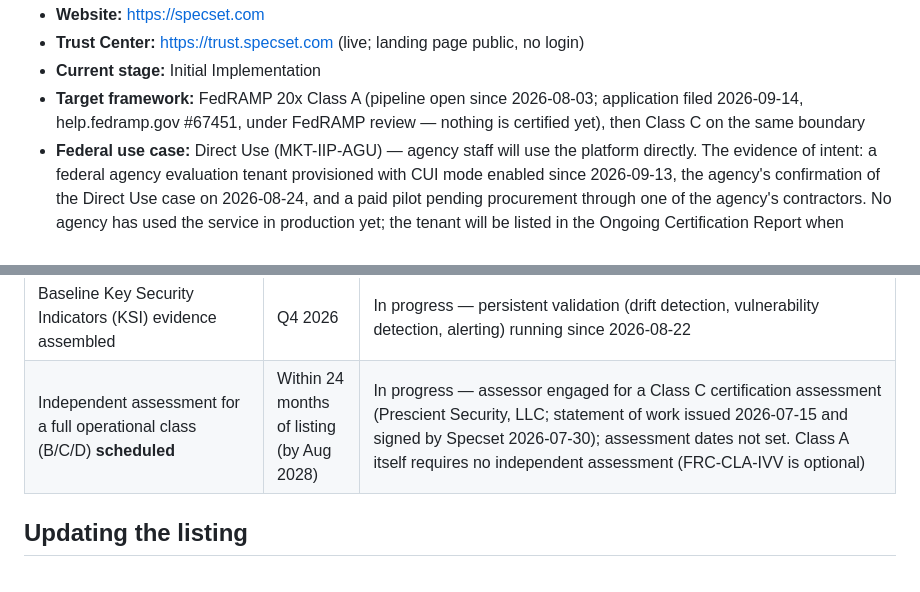
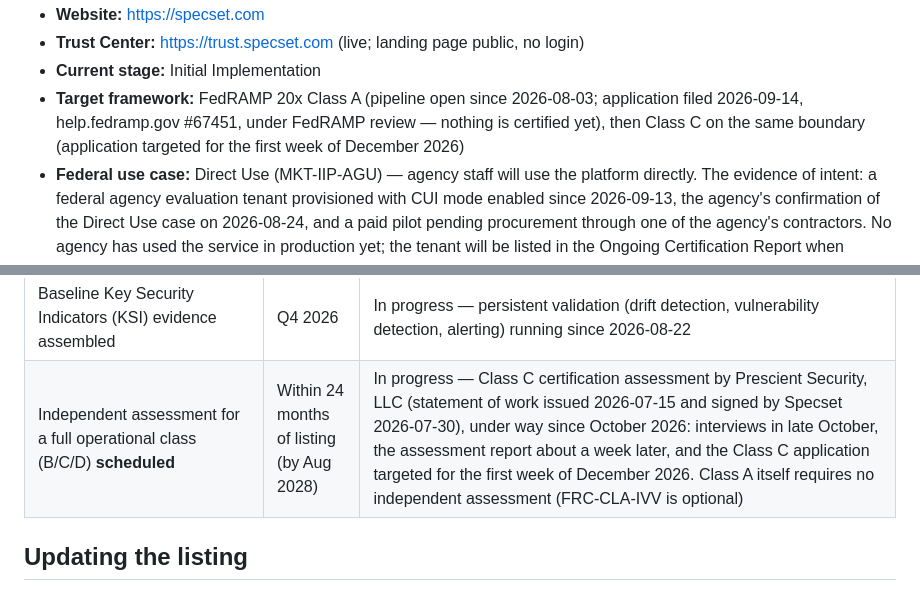
Before and after one commit to specsetai/fedramp-marketplace, a Markdown page: README.md, 2 parts joined by grey strips. GitHub-like rendering.

Commit message:
README: the Class C assessment is under way; application targeted for the first week of December 2026
The milestones row said "assessment dates not set". Since the 2026-10-08 check-in with Prescient the
plan is interviews in late October, the report about a week later and the Class C application in the
first week of December 2026 (a target; vanta obligations.yaml class-c-submission-target). The target
framework line names the same target.

```diff
--- a/README.md
+++ b/README.md
@@ -15,7 +15,7 @@ Source repository for Specset's public FedRAMP information supporting our **Init
 - **Website:** https://specset.com
 - **Trust Center:** https://trust.specset.com (live; landing page public, no login)
 - **Current stage:** Initial Implementation
-- **Target framework:** FedRAMP 20x Class A (pipeline open since 2026-08-03; application filed 2026-09-14, help.fedramp.gov #67451, under FedRAMP review — nothing is certified yet), then Class C on the same boundary
+- **Target framework:** FedRAMP 20x Class A (pipeline open since 2026-08-03; application filed 2026-09-14, help.fedramp.gov #67451, under FedRAMP review — nothing is certified yet), then Class C on the same boundary (application targeted for the first week of December 2026)
 - **Federal use case:** Direct Use (MKT-IIP-AGU) — agency staff will use the platform directly. The evidence of intent: a federal agency evaluation tenant provisioned with CUI mode enabled since 2026-09-13, the agency's confirmation of the Direct Use case on 2026-08-24, and a paid pilot pending procurement through one of the agency's contractors. No agency has used the service in production yet; the tenant will be listed in the Ongoing Certification Report when agency use begins. Contractor tenants are the contractor's own information systems; a contractor holding a federal contract may invite agency personnel as members of its tenant, and contractors handling CUI under their own contracts may request CUI mode. Specset is not included as a third-party information resource in another cloud service offering, so the Indirect Use case does not apply.
 - **Security contact / FedRAMP Security Inbox:** fedramp@specset.com
 
@@ -36,7 +36,7 @@ Progress is measured against the goals below and updated at least quarterly, per
 | FedRAMP 20x Class A certification decision | Oct 2026 | In review — FedRAMP's stated goal is a decision within 30 days of the application; during review the package changes only for corrections and reviewer requests |
 | First Ongoing Certification Report published | 2026-12-01 | Scheduled — date published in `fedramp.json` (`nextOngoingCertificationReportDate`) |
 | Baseline Key Security Indicators (KSI) evidence assembled | Q4 2026 | In progress — persistent validation (drift detection, vulnerability detection, alerting) running since 2026-08-22 |
-| Independent assessment for a full operational class (B/C/D) **scheduled** | Within 24 months of listing (by Aug 2028) | In progress — assessor engaged for a Class C certification assessment (Prescient Security, LLC; statement of work issued 2026-07-15 and signed by Specset 2026-07-30); assessment dates not set. Class A itself requires no independent assessment (FRC-CLA-IVV is optional) |
+| Independent assessment for a full operational class (B/C/D) **scheduled** | Within 24 months of listing (by Aug 2028) | In progress — Class C certification assessment by Prescient Security, LLC (statement of work issued 2026-07-15 and signed by Specset 2026-07-30), under way since October 2026: interviews in late October, the assessment report about a week later, and the Class C application targeted for the first week of December 2026. Class A itself requires no independent assessment (FRC-CLA-IVV is optional) |
 
 ## Updating the listing
 
```
